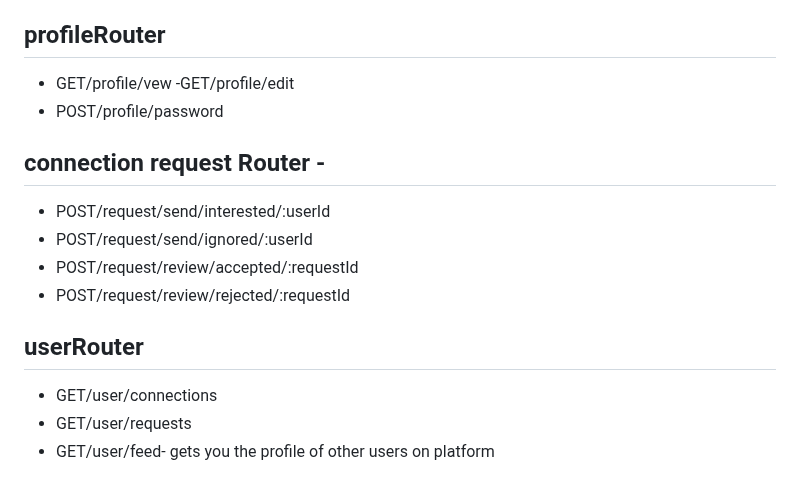
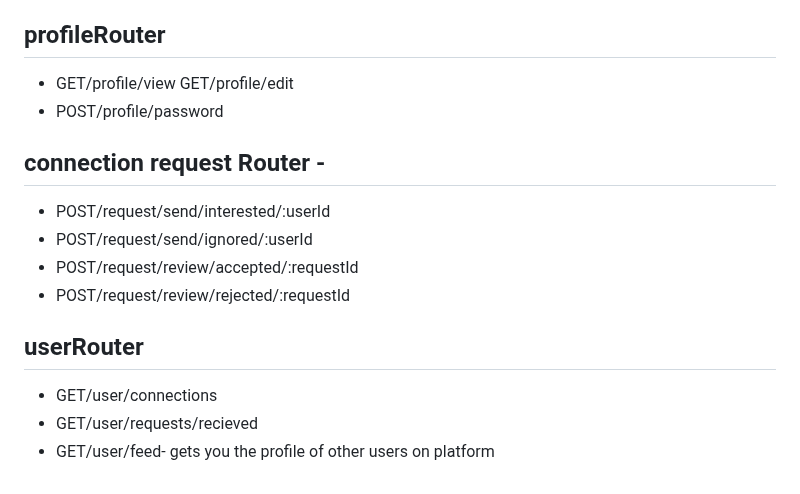
Before and after one commit to PREETCHAUHAN2005/Dev-Tinder-, a Markdown page: DevTinderAp.md, the part around the change. GitHub-like rendering.

Commit message:
Added apis for userRouter and reqRouter

```diff
--- a/DevTinderAp.md
+++ b/DevTinderAp.md
@@ -9,8 +9,8 @@ It consists all the APIs necessary for my Dev Tinder Platform.
 
 ## profileRouter
 
-- GET/profile/vew
-  -GET/profile/edit
+- GET/profile/view
+  GET/profile/edit
 - POST/profile/password
 
 ## connection request Router -
@@ -23,5 +23,5 @@ It consists all the APIs necessary for my Dev Tinder Platform.
 ## userRouter
 
 - GET/user/connections
-- GET/user/requests
+- GET/user/requests/recieved
 - GET/user/feed- gets you the profile of other users on platform
```
Also changed, not shown: notes.md (+2 -0 lines), image-9.png (added), 4 other files.
